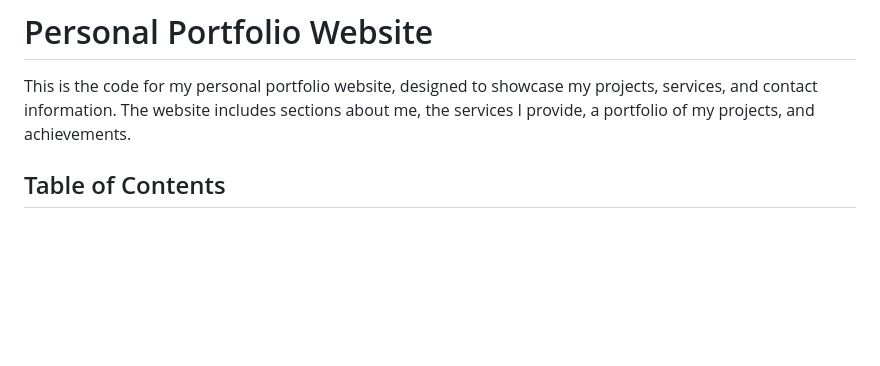
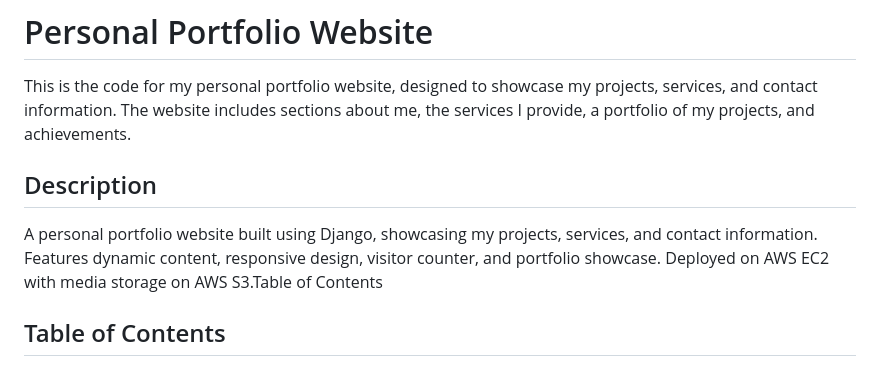
Before and after one commit to YoussefHawash/MyWebsite, a Markdown page: README.md, the part around the change. Rendered like a GitHub page; blank space fills up the shorter version.

```diff
--- a/README.md
+++ b/README.md
@@ -1,6 +1,9 @@
 # Personal Portfolio Website
 
 This is the code for my personal portfolio website, designed to showcase my projects, services, and contact information. The website includes sections about me, the services I provide, a portfolio of my projects, and achievements.
+## Description
+
+A personal portfolio website built using Django, showcasing my projects, services, and contact information. Features dynamic content, responsive design, visitor counter, and portfolio showcase. Deployed on AWS EC2 with media storage on AWS S3.Table of Contents
 
 ## Table of Contents
 
```
